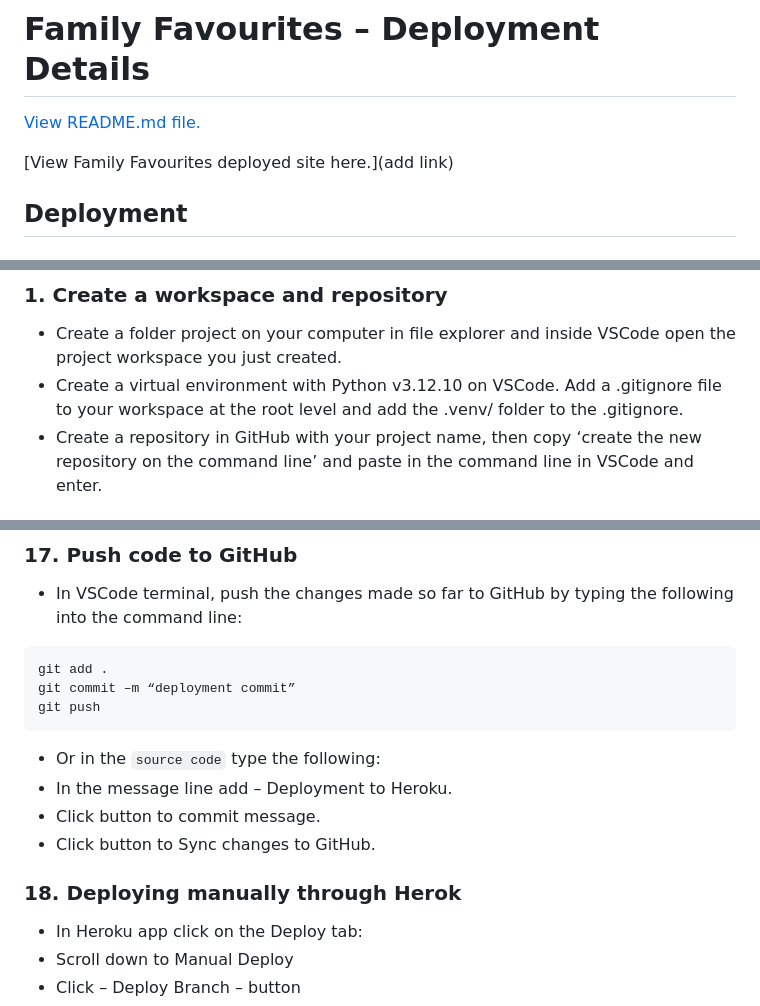
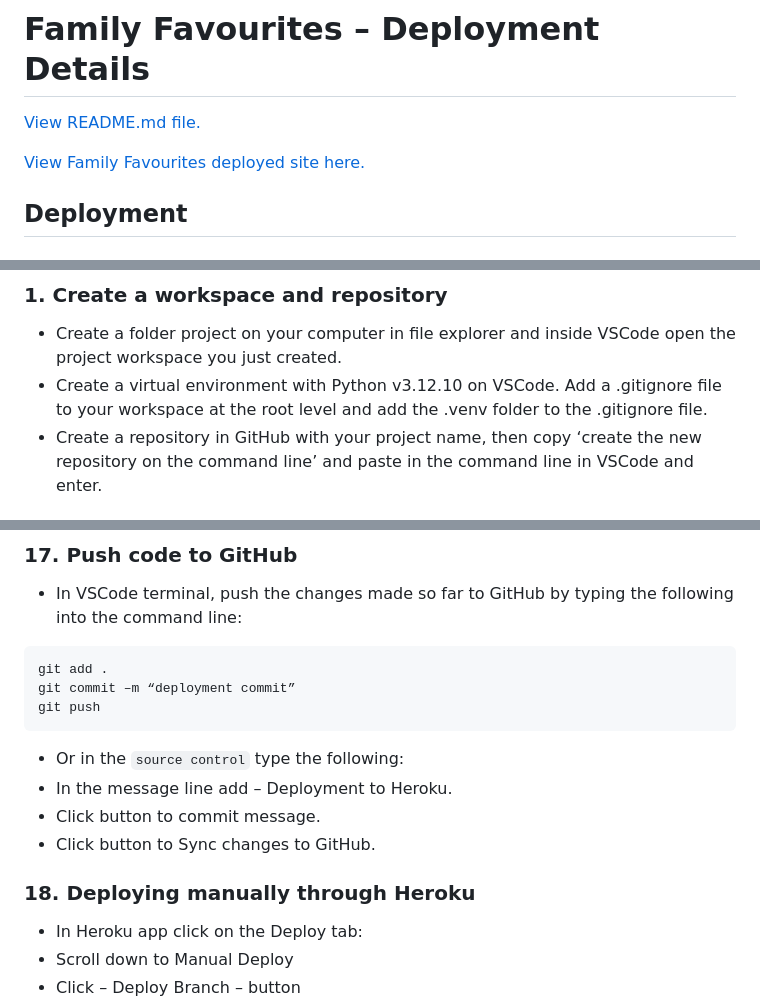
Before and after one commit to Diane-4P/family-favourites, a Markdown page: DEPLOYMENT.md, 3 parts joined by grey strips. GitHub-like rendering.

Commit message:
Update of DEPLOYMENT.md as I did a read through.

````diff
--- a/DEPLOYMENT.md
+++ b/DEPLOYMENT.md
@@ -2,7 +2,7 @@
 
 [View README.md file.](/README.md)
 
-[View Family Favourites deployed site here.](add link)
+[View Family Favourites deployed site here.](https://family-favourites-b117b469baf2.herokuapp.com/)
 
 ## Deployment
 
@@ -21,7 +21,7 @@ How to set up a Django project and deploy it to Heroku.
 ### 1. Create a workspace and repository
 
 - Create a folder project on your computer in file explorer and inside VSCode open the project workspace you just created.
-- Create a virtual environment with Python v3.12.10 on VSCode. Add a .gitignore file to your workspace at the root level and add the .venv/ folder to the .gitignore.
+- Create a virtual environment with Python v3.12.10 on VSCode. Add a .gitignore file to your workspace at the root level and add the .venv folder to the .gitignore file.
 - Create a repository in GitHub with your project name, then copy ‘create the new repository on the command line’ and paste in the command line in VSCode and enter.
 
 ### 2. Install Django and supporting libraries
@@ -342,12 +342,12 @@ git commit –m “deployment commit”
 git push
 ```
 
-- Or in the `source code` type the following:
+- Or in the `source control` type the following:
 - In the message line add – Deployment to Heroku.
 - Click button to commit message.
 - Click button to Sync changes to GitHub.
 
-### 18. Deploying manually through Herok
+### 18. Deploying manually through Heroku
 
 - In Heroku app click on the Deploy tab:
 - Scroll down to Manual Deploy
````
Also changed, not shown: other parts of DEPLOYMENT.md (+1 -1 lines), README.md (+1 -1 lines), TESTME.md (line endings or trailing spaces).
